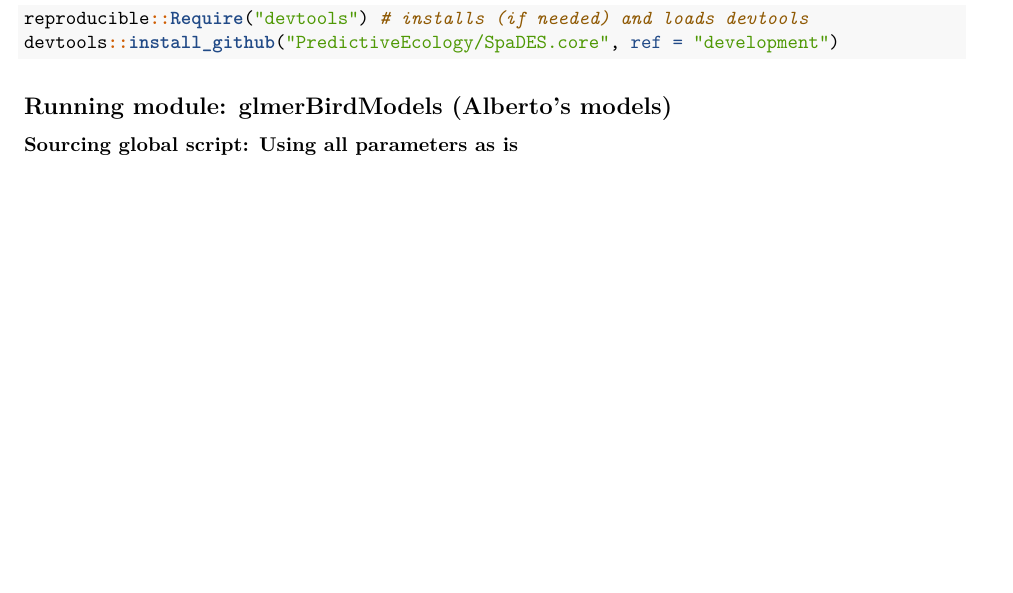
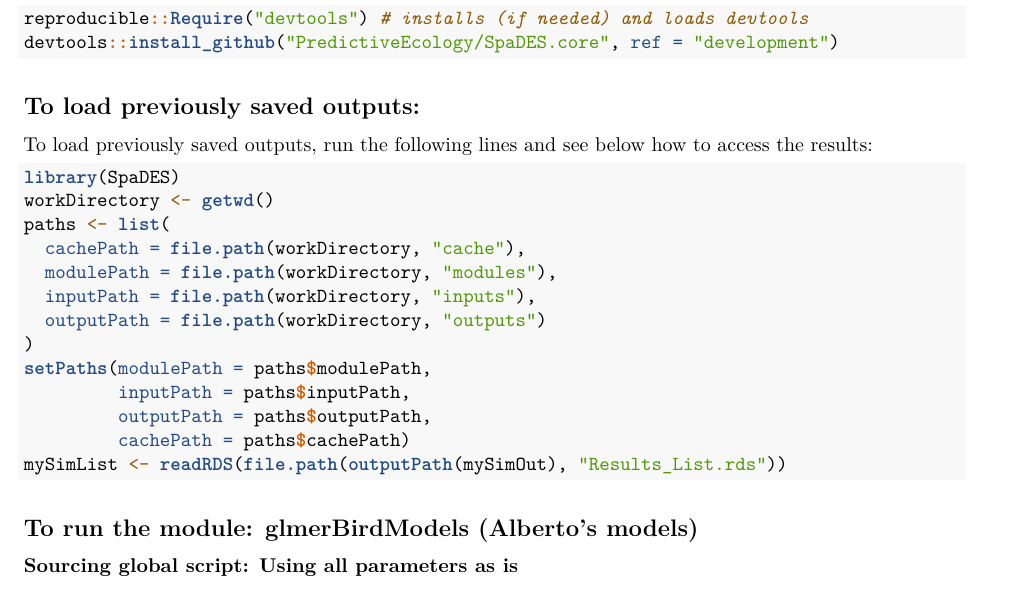
Before and after one commit to tati-micheletti/borealBirdsAndForestry, an R Markdown document (README.rmd): part of page 1 of 2 before the commit and part of page 1 of 3 after it, cut so that both start at the same text, the shorter picture padded with empty space. Rendered offline with R 4.5, knitr and Pandoc, then LaTeX, with nearby package versions.

Commit message:
Updated README
added loading previously saved objects

````diff
--- a/README.rmd
+++ b/README.rmd
@@ -30,8 +30,26 @@ Restart again your R session so it is clear and install `reproducible` and `SpaD
 reproducible::Require("devtools") # installs (if needed) and loads devtools
 devtools::install_github("PredictiveEcology/SpaDES.core", ref = "development")
 ```
+## To load previously saved outputs:
 
-## Running module: glmerBirdModels (Alberto's models)
+To load previously saved outputs, run the following lines and see below how to access the results:
+```{r loading}
+library(SpaDES)
+workDirectory <- getwd()
+paths <- list(
+  cachePath = file.path(workDirectory, "cache"),
+  modulePath = file.path(workDirectory, "modules"),
+  inputPath = file.path(workDirectory, "inputs"),
+  outputPath = file.path(workDirectory, "outputs")
+)
+setPaths(modulePath = paths$modulePath,
+         inputPath = paths$inputPath,
+         outputPath = paths$outputPath,
+         cachePath = paths$cachePath)
+mySimList <- readRDS(file.path(outputPath(mySimOut), "Results_List.rds"))
+```
+
+## To run the module: glmerBirdModels (Alberto's models)
 
 ### Sourcing global script: Using all parameters as is
 
````
